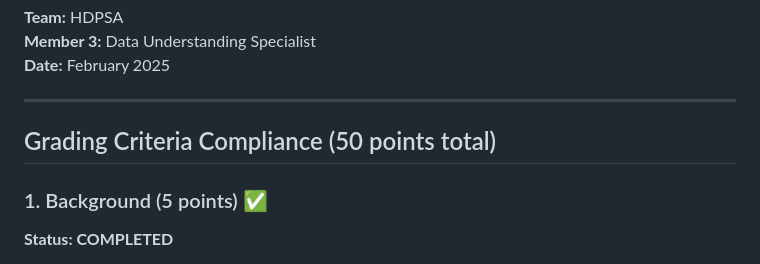
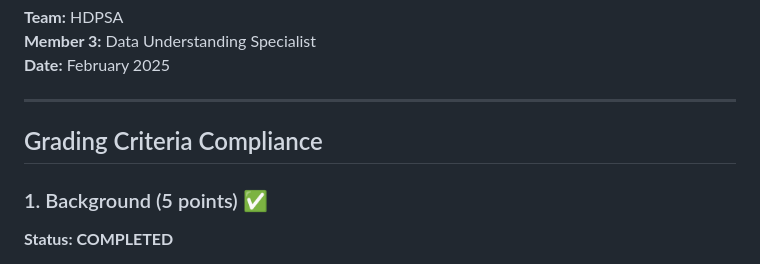
Before and after one commit to RaksRaks/HDPSA-BIN381, a Markdown page: Milestone_1_Grading_Checklist.md, the part around the change. Drawn GitHub-style.

```diff
--- a/Milestone_1_Grading_Checklist.md
+++ b/Milestone_1_Grading_Checklist.md
@@ -7,7 +7,7 @@
 
 ---
 
-## Grading Criteria Compliance (50 points total)
+## Grading Criteria Compliance
 
 ### 1. Background (5 points) ✅
 **Status: COMPLETED**
```
